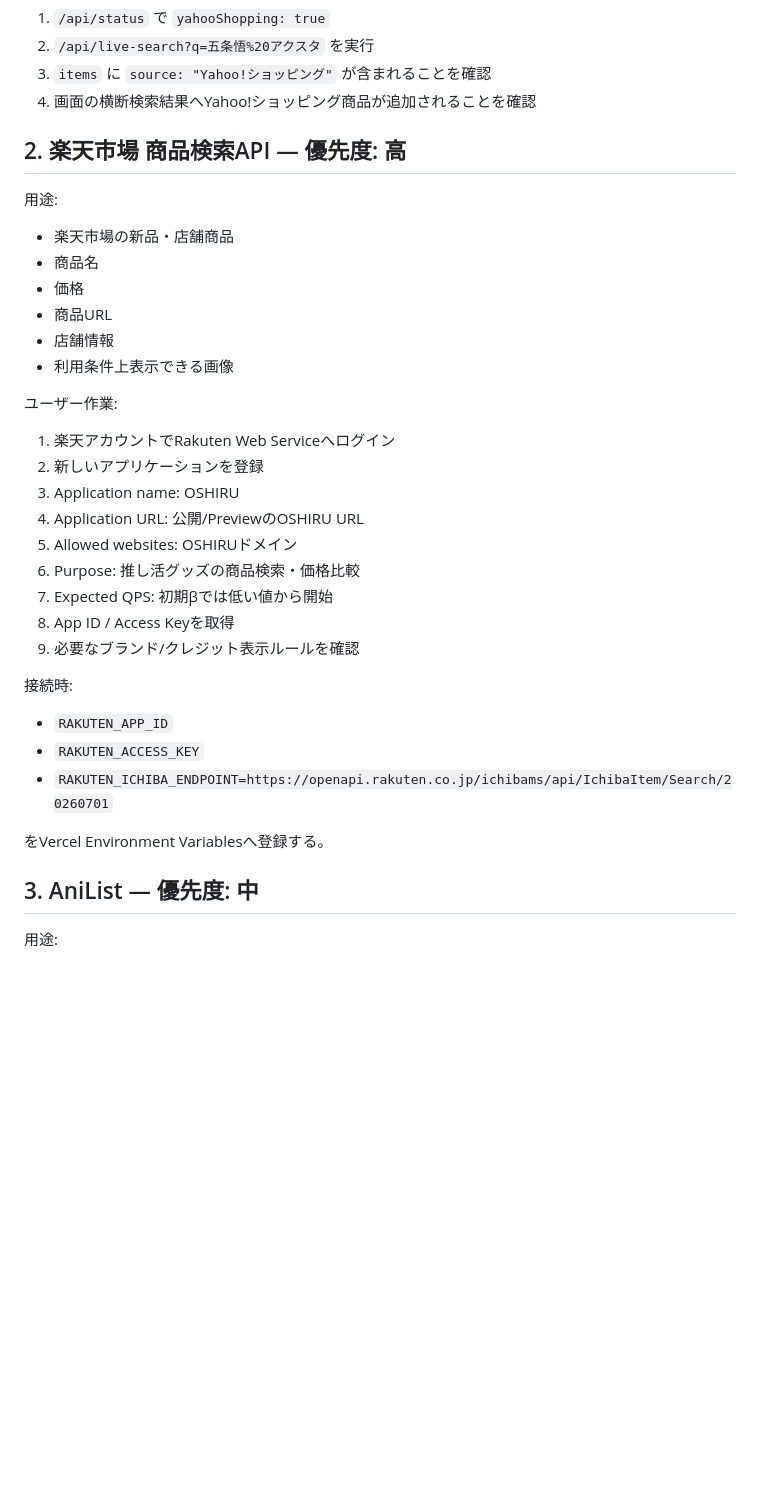
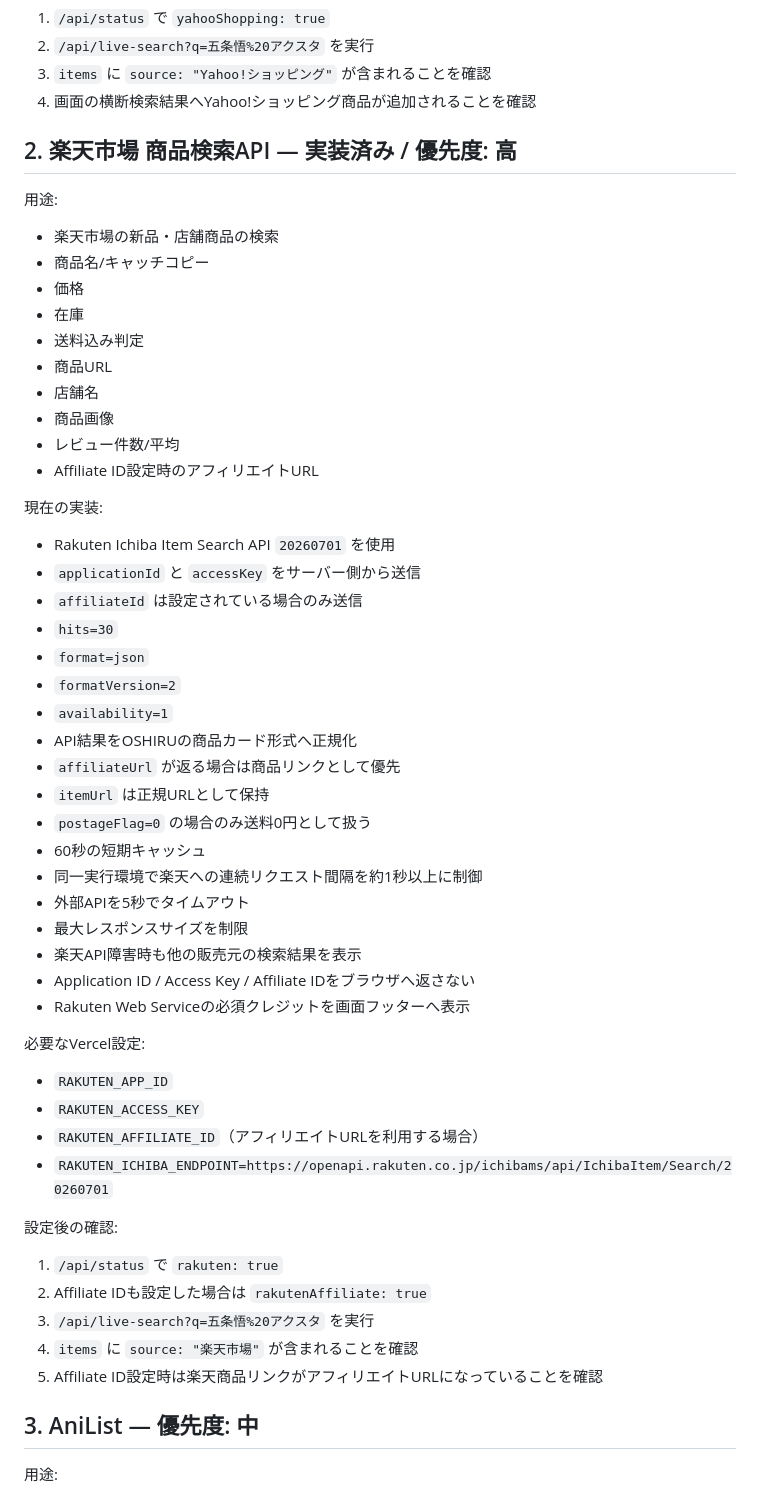
Before and after one commit to dj12aaa/oshiruoshi, a Markdown page: docs/API_SETUP.md, the part around the change. GitHub-like rendering; blank space fills up the shorter version.

Commit message:
Document completed Rakuten API and affiliate integration

```diff
--- a/docs/API_SETUP.md
+++ b/docs/API_SETUP.md
@@ -42,33 +42,52 @@ OSHIRU側は `YAHOO_CLIENT_ID` を読み、Yahoo!ショッピング商品検索A
 3. `items` に `source: "Yahoo!ショッピング"` が含まれることを確認
 4. 画面の横断検索結果へYahoo!ショッピング商品が追加されることを確認
 
-## 2. 楽天市場 商品検索API — 優先度: 高
+## 2. 楽天市場 商品検索API — 実装済み / 優先度: 高
 
 用途:
-- 楽天市場の新品・店舗商品
-- 商品名
+- 楽天市場の新品・店舗商品の検索
+- 商品名/キャッチコピー
 - 価格
+- 在庫
+- 送料込み判定
 - 商品URL
-- 店舗情報
-- 利用条件上表示できる画像
+- 店舗名
+- 商品画像
+- レビュー件数/平均
+- Affiliate ID設定時のアフィリエイトURL
 
-ユーザー作業:
-1. 楽天アカウントでRakuten Web Serviceへログイン
-2. 新しいアプリケーションを登録
-3. Application name: OSHIRU
-4. Application URL: 公開/PreviewのOSHIRU URL
-5. Allowed websites: OSHIRUドメイン
-6. Purpose: 推し活グッズの商品検索・価格比較
-7. Expected QPS: 初期βでは低い値から開始
-8. App ID / Access Keyを取得
-9. 必要なブランド/クレジット表示ルールを確認
+現在の実装:
+- Rakuten Ichiba Item Search API `20260701` を使用
+- `applicationId` と `accessKey` をサーバー側から送信
+- `affiliateId` は設定されている場合のみ送信
+- `hits=30`
+- `format=json`
+- `formatVersion=2`
+- `availability=1`
+- API結果をOSHIRUの商品カード形式へ正規化
+- `affiliateUrl` が返る場合は商品リンクとして優先
+- `itemUrl` は正規URLとして保持
+- `postageFlag=0` の場合のみ送料0円として扱う
+- 60秒の短期キャッシュ
+- 同一実行環境で楽天への連続リクエスト間隔を約1秒以上に制御
+- 外部APIを5秒でタイムアウト
+- 最大レスポンスサイズを制限
+- 楽天API障害時も他の販売元の検索結果を表示
+- Application ID / Access Key / Affiliate IDをブラウザへ返さない
+- Rakuten Web Serviceの必須クレジットを画面フッターへ表示
 
-接続時:
+必要なVercel設定:
 - `RAKUTEN_APP_ID`
 - `RAKUTEN_ACCESS_KEY`
+- `RAKUTEN_AFFILIATE_ID`（アフィリエイトURLを利用する場合）
 - `RAKUTEN_ICHIBA_ENDPOINT=https://openapi.rakuten.co.jp/ichibams/api/IchibaItem/Search/20260701`
 
-をVercel Environment Variablesへ登録する。
+設定後の確認:
+1. `/api/status` で `rakuten: true`
+2. Affiliate IDも設定した場合は `rakutenAffiliate: true`
+3. `/api/live-search?q=五条悟%20アクスタ` を実行
+4. `items` に `source: "楽天市場"` が含まれることを確認
+5. Affiliate ID設定時は楽天商品リンクがアフィリエイトURLになっていることを確認
 
 ## 3. AniList — 優先度: 中
 
```
